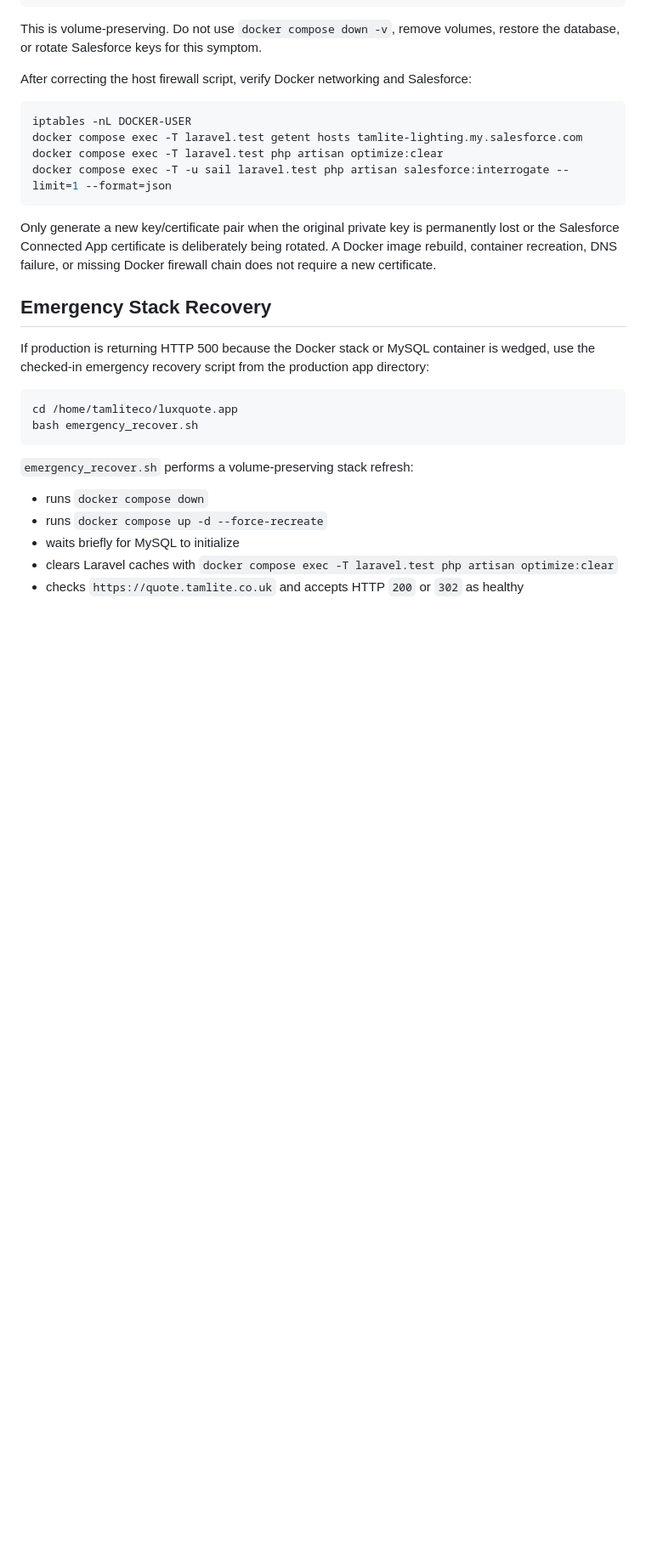
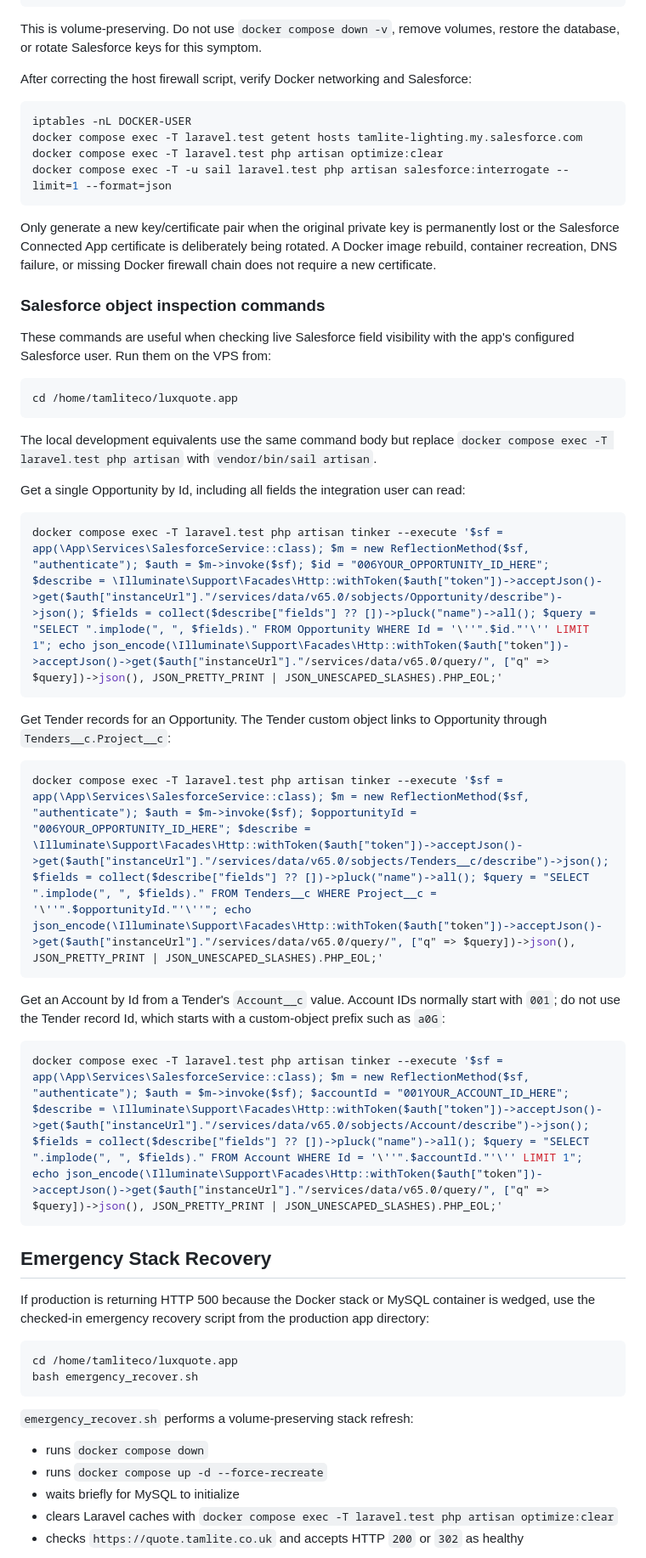
Before and after one commit to codenchips/LuxQuote, a Markdown page: DEPLOYMENT.md, the part around the change. Shown at 85% size. GitHub-like rendering; blank space fills up the shorter version.

Commit message:
sf cli commands

````diff
--- a/DEPLOYMENT.md
+++ b/DEPLOYMENT.md
@@ -168,6 +168,34 @@ docker compose exec -T -u sail laravel.test php artisan salesforce:interrogate -
 ```
 
 Only generate a new key/certificate pair when the original private key is permanently lost or the Salesforce Connected App certificate is deliberately being rotated. A Docker image rebuild, container recreation, DNS failure, or missing Docker firewall chain does not require a new certificate.
+
+### Salesforce object inspection commands
+
+These commands are useful when checking live Salesforce field visibility with the app's configured Salesforce user. Run them on the VPS from:
+
+```bash
+cd /home/tamliteco/luxquote.app
+```
+
+The local development equivalents use the same command body but replace `docker compose exec -T laravel.test php artisan` with `vendor/bin/sail artisan`.
+
+Get a single Opportunity by Id, including all fields the integration user can read:
+
+```bash
+docker compose exec -T laravel.test php artisan tinker --execute '$sf = app(\App\Services\SalesforceService::class); $m = new ReflectionMethod($sf, "authenticate"); $auth = $m->invoke($sf); $id = "006YOUR_OPPORTUNITY_ID_HERE"; $describe = \Illuminate\Support\Facades\Http::withToken($auth["token"])->acceptJson()->get($auth["instanceUrl"]."/services/data/v65.0/sobjects/Opportunity/describe")->json(); $fields = collect($describe["fields"] ?? [])->pluck("name")->all(); $query = "SELECT ".implode(", ", $fields)." FROM Opportunity WHERE Id = '\''".$id."'\'' LIMIT 1"; echo json_encode(\Illuminate\Support\Facades\Http::withToken($auth["token"])->acceptJson()->get($auth["instanceUrl"]."/services/data/v65.0/query/", ["q" => $query])->json(), JSON_PRETTY_PRINT | JSON_UNESCAPED_SLASHES).PHP_EOL;'
+```
+
+Get Tender records for an Opportunity. The Tender custom object links to Opportunity through `Tenders__c.Project__c`:
+
+```bash
+docker compose exec -T laravel.test php artisan tinker --execute '$sf = app(\App\Services\SalesforceService::class); $m = new ReflectionMethod($sf, "authenticate"); $auth = $m->invoke($sf); $opportunityId = "006YOUR_OPPORTUNITY_ID_HERE"; $describe = \Illuminate\Support\Facades\Http::withToken($auth["token"])->acceptJson()->get($auth["instanceUrl"]."/services/data/v65.0/sobjects/Tenders__c/describe")->json(); $fields = collect($describe["fields"] ?? [])->pluck("name")->all(); $query = "SELECT ".implode(", ", $fields)." FROM Tenders__c WHERE Project__c = '\''".$opportunityId."'\''"; echo json_encode(\Illuminate\Support\Facades\Http::withToken($auth["token"])->acceptJson()->get($auth["instanceUrl"]."/services/data/v65.0/query/", ["q" => $query])->json(), JSON_PRETTY_PRINT | JSON_UNESCAPED_SLASHES).PHP_EOL;'
+```
+
+Get an Account by Id from a Tender's `Account__c` value. Account IDs normally start with `001`; do not use the Tender record Id, which starts with a custom-object prefix such as `a0G`:
+
+```bash
+docker compose exec -T laravel.test php artisan tinker --execute '$sf = app(\App\Services\SalesforceService::class); $m = new ReflectionMethod($sf, "authenticate"); $auth = $m->invoke($sf); $accountId = "001YOUR_ACCOUNT_ID_HERE"; $describe = \Illuminate\Support\Facades\Http::withToken($auth["token"])->acceptJson()->get($auth["instanceUrl"]."/services/data/v65.0/sobjects/Account/describe")->json(); $fields = collect($describe["fields"] ?? [])->pluck("name")->all(); $query = "SELECT ".implode(", ", $fields)." FROM Account WHERE Id = '\''".$accountId."'\'' LIMIT 1"; echo json_encode(\Illuminate\Support\Facades\Http::withToken($auth["token"])->acceptJson()->get($auth["instanceUrl"]."/services/data/v65.0/query/", ["q" => $query])->json(), JSON_PRETTY_PRINT | JSON_UNESCAPED_SLASHES).PHP_EOL;'
+```
 
 ## Emergency Stack Recovery
 
````
Also changed, not shown: PROJECT_STATUS.md (+8 -1 lines).
